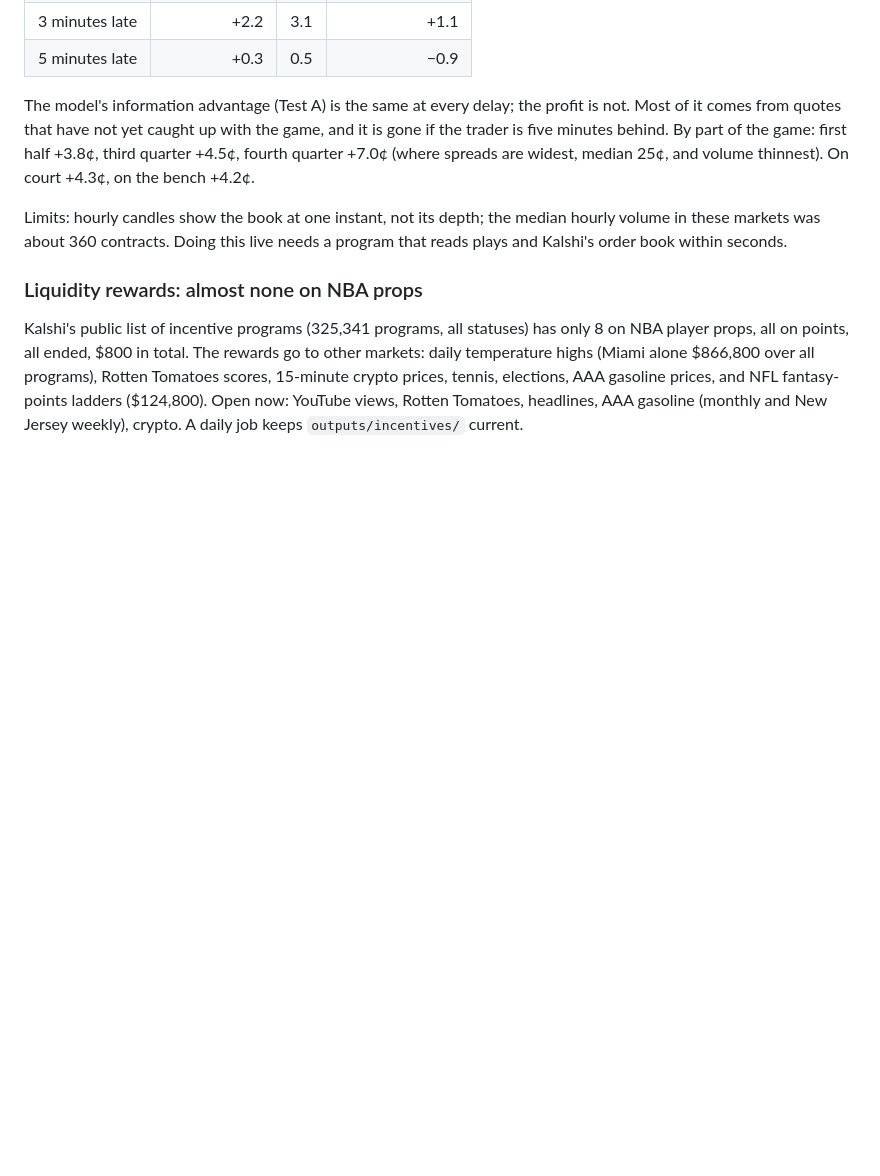
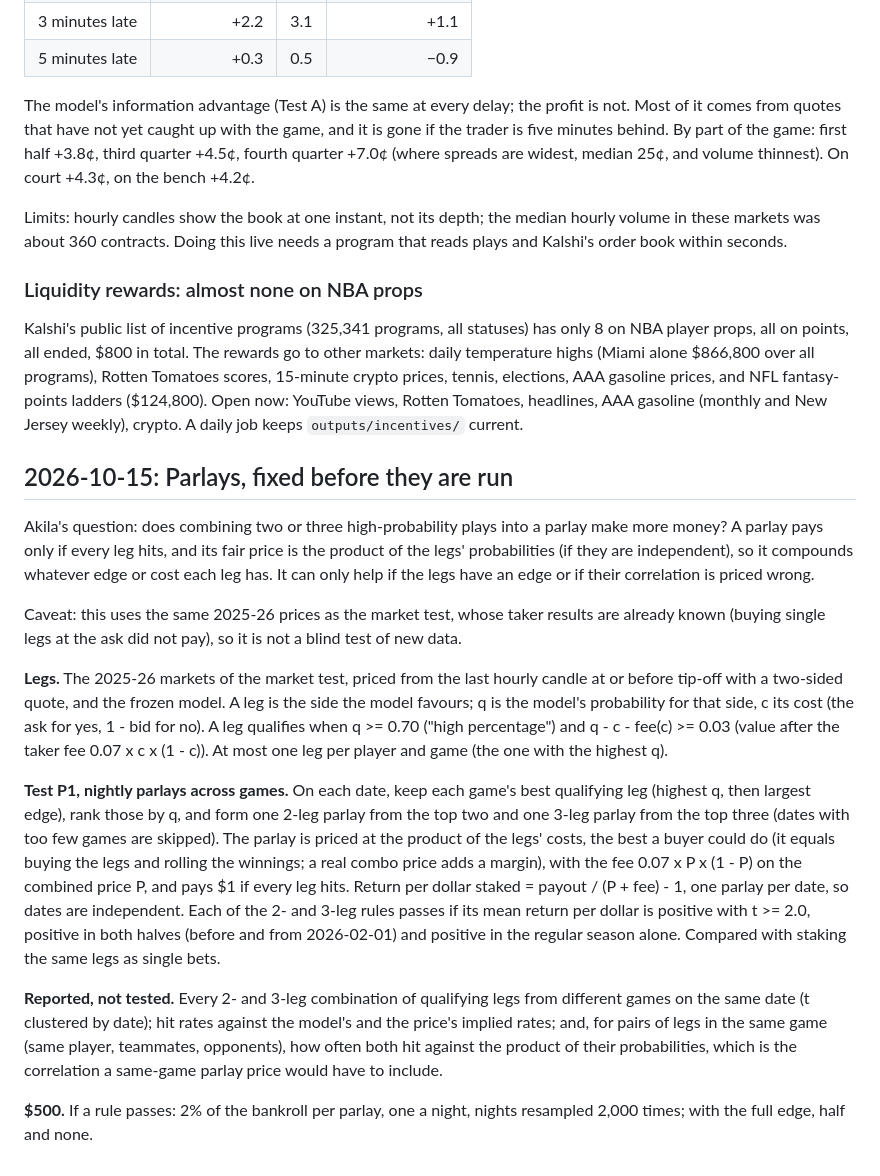
Before and after one commit to akilatrades/nba-prop-model, a Markdown page: RESEARCH_LOG.md, the part around the change. Rendered like a GitHub page; blank space fills up the shorter version.

Commit message:
Parlay test, fixed before it is run
Co-Authored-By: Claude Opus 5.5 <noreply@anthropic.com>
Claude-Session: https://claude.ai/code/session_01TvgZWp5451sxYnwQusJAHC

```diff
--- a/RESEARCH_LOG.md
+++ b/RESEARCH_LOG.md
@@ -566,3 +566,46 @@ prices, tennis, elections, AAA gasoline prices, and NFL fantasy-points
 ladders ($124,800). Open now: YouTube views, Rotten Tomatoes, headlines,
 AAA gasoline (monthly and New Jersey weekly), crypto. A daily job keeps
 `outputs/incentives/` current.
+
+## 2026-10-15: Parlays, fixed before they are run
+
+Akila's question: does combining two or three high-probability plays into a
+parlay make more money? A parlay pays only if every leg hits, and its fair
+price is the product of the legs' probabilities (if they are independent),
+so it compounds whatever edge or cost each leg has. It can only help if the
+legs have an edge or if their correlation is priced wrong.
+
+Caveat: this uses the same 2025-26 prices as the market test, whose taker
+results are already known (buying single legs at the ask did not pay), so it
+is not a blind test of new data.
+
+**Legs.** The 2025-26 markets of the market test, priced from the last hourly
+candle at or before tip-off with a two-sided quote, and the frozen model. A
+leg is the side the model favours; q is the model's probability for that
+side, c its cost (the ask for yes, 1 - bid for no). A leg qualifies when
+q >= 0.70 ("high percentage") and q - c - fee(c) >= 0.03 (value after the
+taker fee 0.07 x c x (1 - c)). At most one leg per player and game (the one
+with the highest q).
+
+**Test P1, nightly parlays across games.** On each date, keep each game's
+best qualifying leg (highest q, then largest edge), rank those by q, and
+form one 2-leg parlay from the top two and one 3-leg parlay from the top
+three (dates with too few games are skipped). The parlay is priced at the
+product of the legs' costs, the best a buyer could do (it equals buying the
+legs and rolling the winnings; a real combo price adds a margin), with the
+fee 0.07 x P x (1 - P) on the combined price P, and pays $1 if every leg
+hits. Return per dollar staked = payout / (P + fee) - 1, one parlay per date,
+so dates are independent. Each of the 2- and 3-leg rules passes if its mean
+return per dollar is positive with t >= 2.0, positive in both halves (before
+and from 2026-02-01) and positive in the regular season alone. Compared with
+staking the same legs as single bets.
+
+**Reported, not tested.** Every 2- and 3-leg combination of qualifying legs
+from different games on the same date (t clustered by date); hit rates
+against the model's and the price's implied rates; and, for pairs of legs in
+the same game (same player, teammates, opponents), how often both hit
+against the product of their probabilities, which is the correlation a
+same-game parlay price would have to include.
+
+**$500.** If a rule passes: 2% of the bankroll per parlay, one a night,
+nights resampled 2,000 times; with the full edge, half and none.
```
